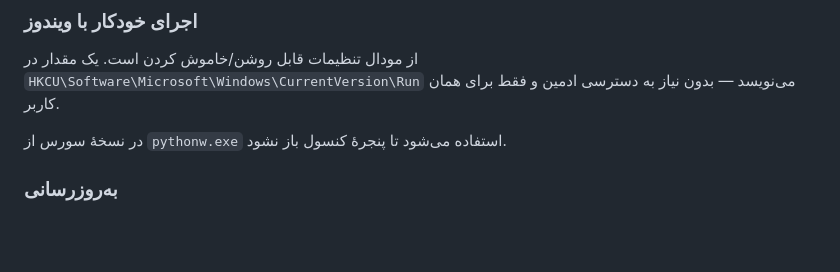
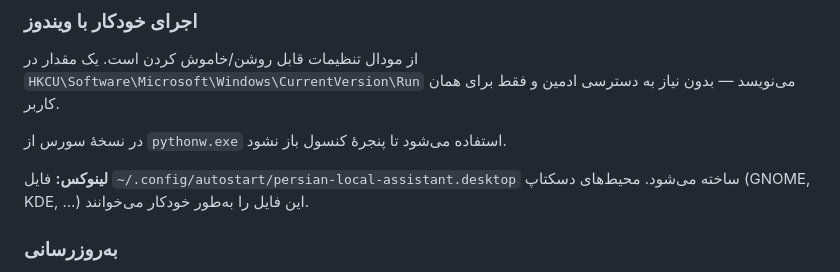
Before and after one commit to Alirezahjf/AI_Agent_OLLAMA, a Markdown page: local_agent/DESKTOP.md, the part around one of its changes. GitHub-like rendering; blank space fills up the shorter version.

```diff
--- a/local_agent/DESKTOP.md
+++ b/local_agent/DESKTOP.md
@@ -169,6 +189,10 @@ $env:LOCAL_AGENT_MINIMIZE_TO_TRAY = "false"
 
 در نسخهٔ سورس از `pythonw.exe` استفاده می‌شود تا پنجرهٔ کنسول باز نشود.
 
+**لینوکس:** فایل `~/.config/autostart/persian-local-assistant.desktop` ساخته
+می‌شود. محیط‌های دسکتاپ (GNOME, KDE, ...) این فایل را به‌طور خودکار
+می‌خوانند.
+
 ### به‌روزرسانی
 
 آخرین release مخزن GitHub بررسی می‌شود، با فاصلهٔ حداقل ۲۴ ساعت.
```
Also changed, not shown: other parts of local_agent/DESKTOP.md (+53 -4 lines), local_agent/README.md (+31 -6 lines).
